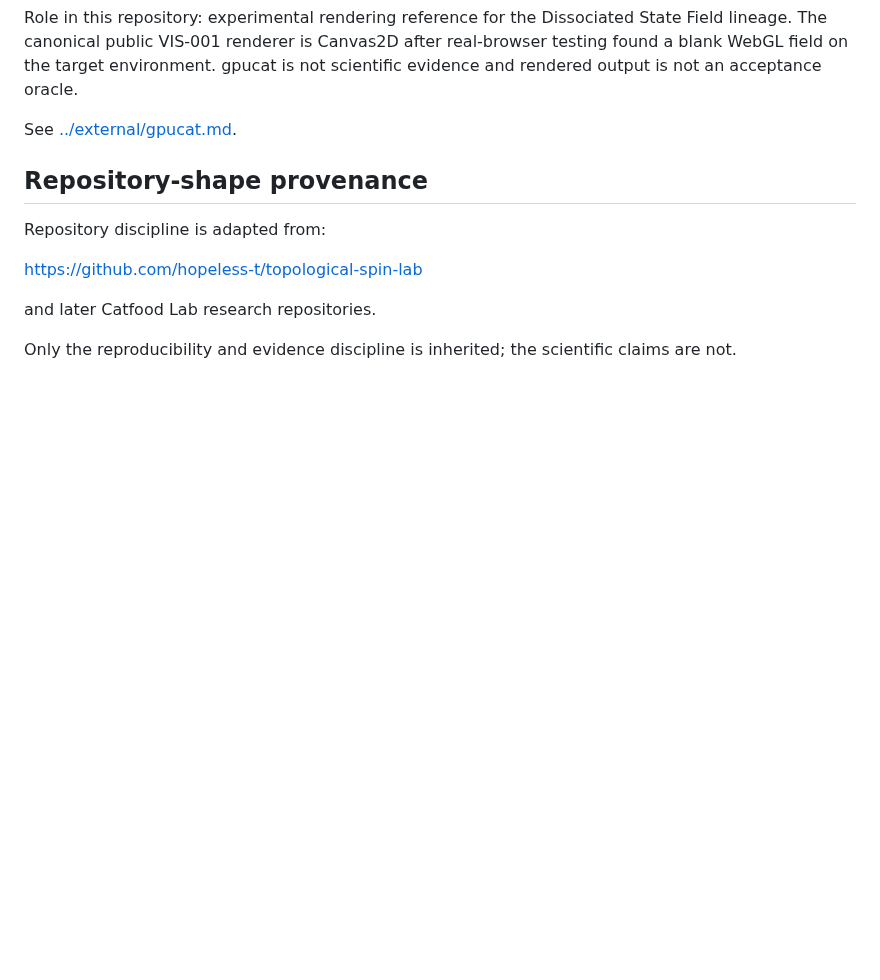
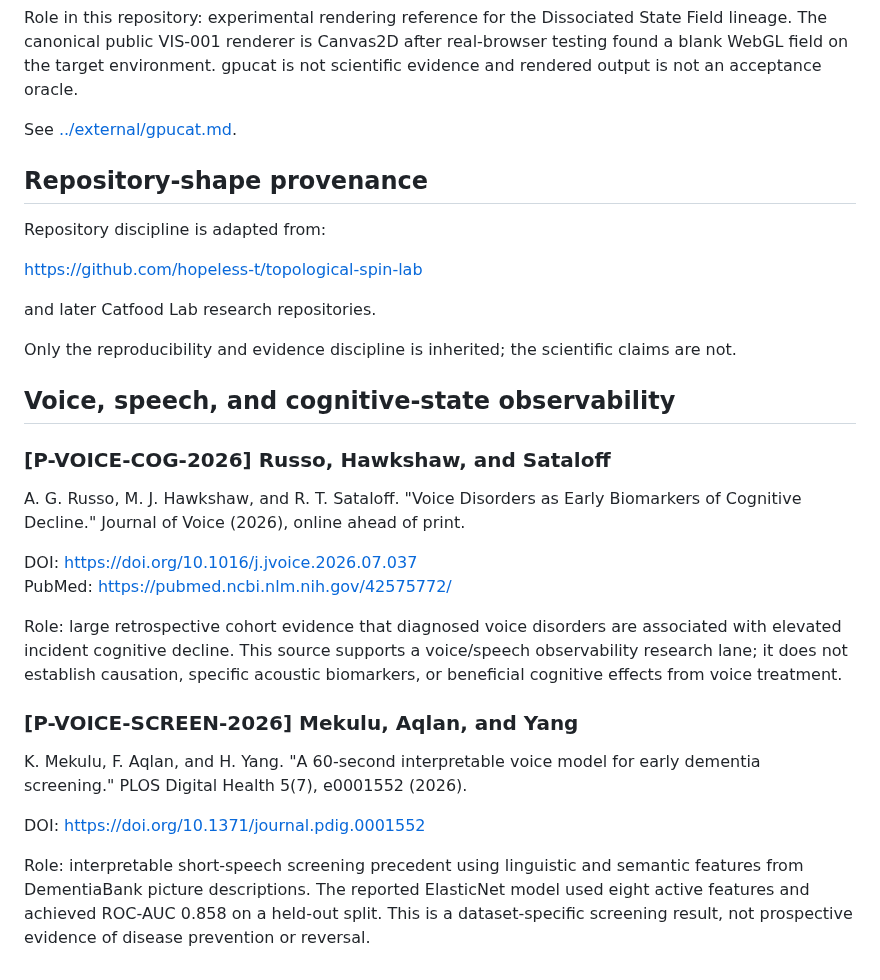
Before and after one commit to hopeless-t/dissociated-control-systems, a Markdown page: docs/REFERENCES.md, the part around the change. Drawn GitHub-style; blank space fills up the shorter version.

Commit message:
research: register voice and cognition sources

```diff
--- a/docs/REFERENCES.md
+++ b/docs/REFERENCES.md
@@ -209,3 +209,34 @@ and later Catfood Lab research repositories.
 
 Only the reproducibility and evidence discipline is inherited; the scientific
 claims are not.
+
+
+## Voice, speech, and cognitive-state observability
+
+### [P-VOICE-COG-2026] Russo, Hawkshaw, and Sataloff
+
+A. G. Russo, M. J. Hawkshaw, and R. T. Sataloff. "Voice Disorders as Early
+Biomarkers of Cognitive Decline." Journal of Voice (2026), online ahead of
+print.
+
+DOI: https://doi.org/10.1016/j.jvoice.2026.07.037
+PubMed: https://pubmed.ncbi.nlm.nih.gov/42575772/
+
+Role: large retrospective cohort evidence that diagnosed voice disorders are
+associated with elevated incident cognitive decline. This source supports a
+voice/speech observability research lane; it does not establish causation,
+specific acoustic biomarkers, or beneficial cognitive effects from voice
+treatment.
+
+### [P-VOICE-SCREEN-2026] Mekulu, Aqlan, and Yang
+
+K. Mekulu, F. Aqlan, and H. Yang. "A 60-second interpretable voice model for
+early dementia screening." PLOS Digital Health 5(7), e0001552 (2026).
+
+DOI: https://doi.org/10.1371/journal.pdig.0001552
+
+Role: interpretable short-speech screening precedent using linguistic and
+semantic features from DementiaBank picture descriptions. The reported
+ElasticNet model used eight active features and achieved ROC-AUC 0.858 on a
+held-out split. This is a dataset-specific screening result, not prospective
+evidence of disease prevention or reversal.
```
